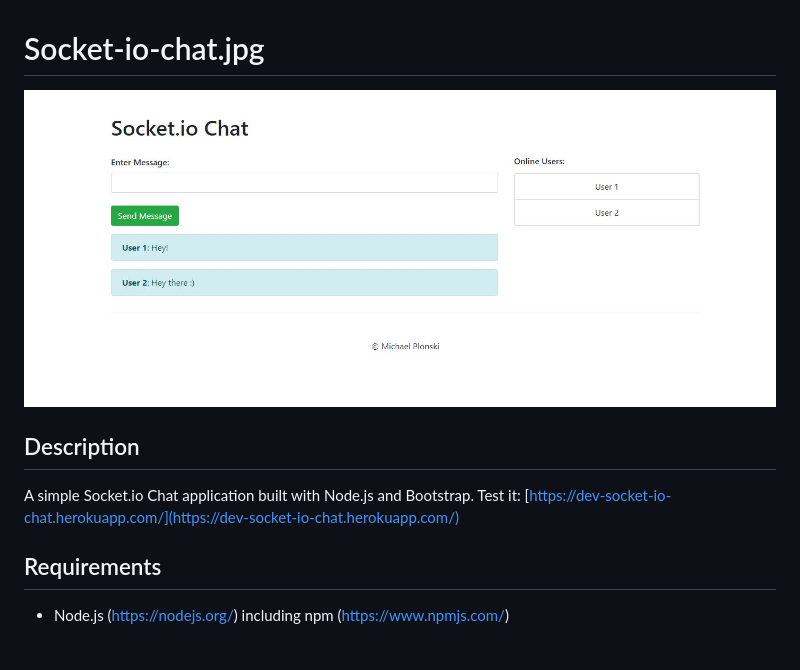
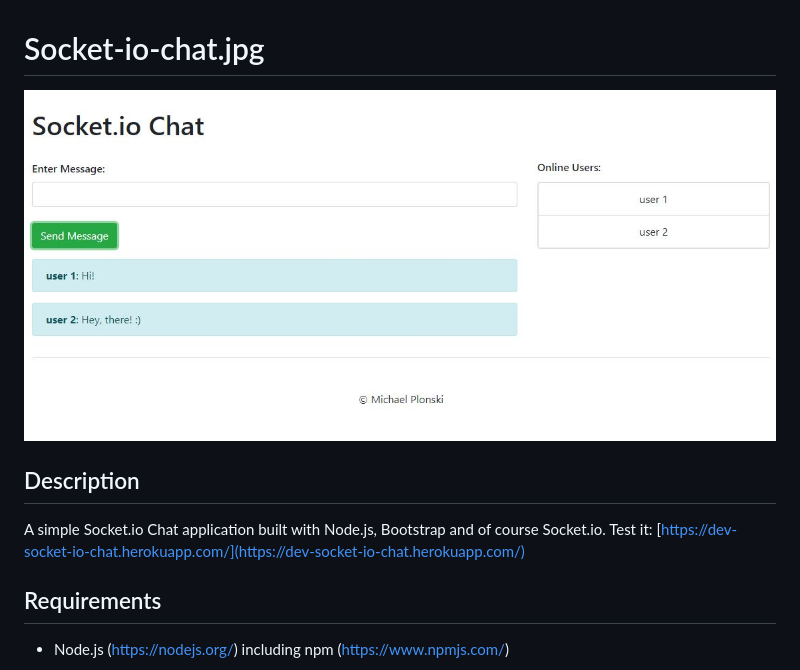
Before and after one commit to MPlonski87/socket-io-chat, a Markdown page: README.md, the part around the change. GitHub-like rendering; pictures changed too: socket-io-chat.jpg.

Commit message:
Change preview image and edit readme

```diff
--- a/README.md
+++ b/README.md
@@ -3,7 +3,7 @@
 ![alt text](https://raw.githubusercontent.com/MPlonski87/socket-io-chat/master/socket-io-chat.jpg)
 
 ## Description
-A simple Socket.io Chat application built with Node.js and Bootstrap. Test it: [https://dev-socket-io-chat.herokuapp.com/](https://dev-socket-io-chat.herokuapp.com/)
+A simple Socket.io Chat application built with Node.js, Bootstrap and of course Socket.io. Test it: [https://dev-socket-io-chat.herokuapp.com/](https://dev-socket-io-chat.herokuapp.com/)
 
 ## Requirements
 - Node.js (https://nodejs.org/) including npm (https://www.npmjs.com/)
```
Also changed, not shown: 1 other file.
